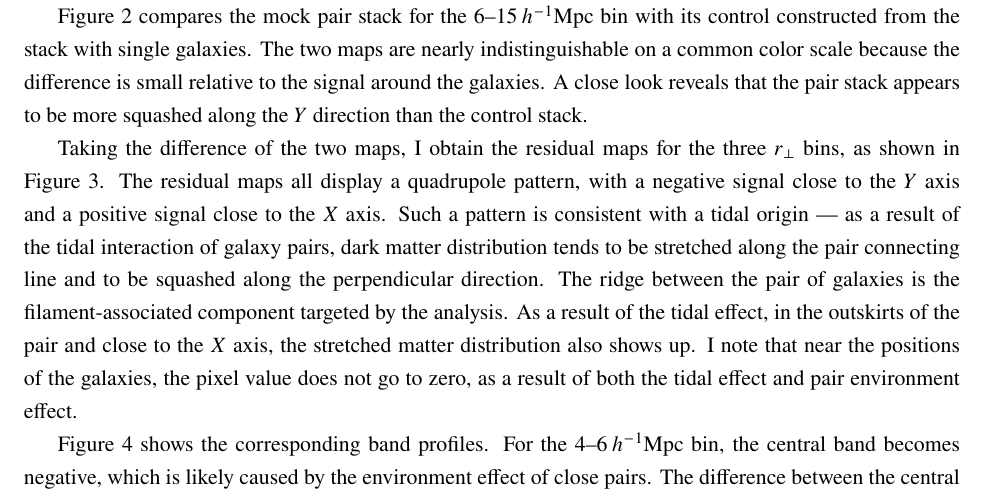
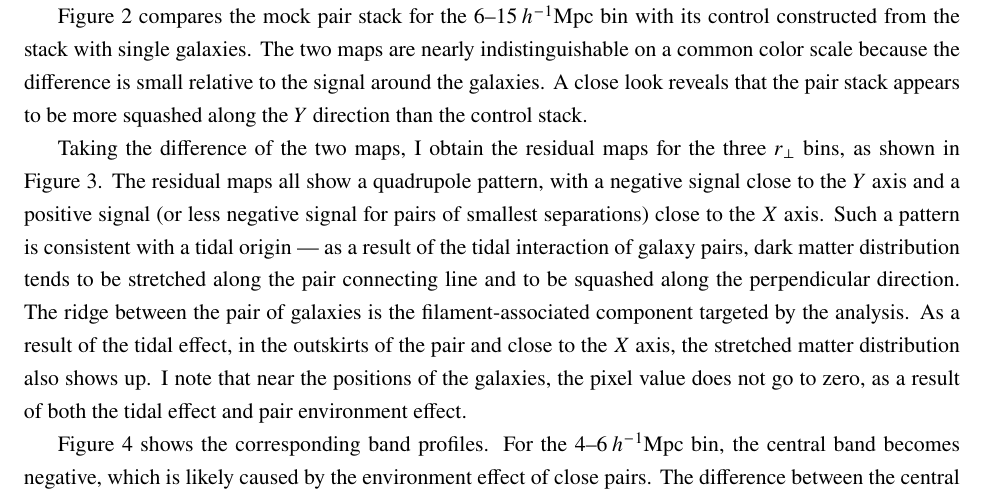
Before and after one commit to carolinewu327/astrophysics, a LaTeX document (paper/sts/report.tex): part of page 10 of 23, cut so that both start at the same text. Compiled offline with pdfLaTeX; a missing bibliography style is replaced by a similar one.

Commit message:
touch up

```diff
--- a/paper/sts/report.tex
+++ b/paper/sts/report.tex
@@ -544,7 +544,7 @@ Figure~\ref{fig:sim_pair_vs_control} compares the mock pair stack for the
 $6$--$15\,\hinvMpc$ bin with its control constructed from the stack with single galaxies. The two maps are nearly indistinguishable on a common color scale because the difference is small relative to the signal around the galaxies. A close look reveals that the pair stack appears to be more squashed along the $Y$ direction than the control stack.
 
 Taking the difference of the two maps, I obtain the residual maps for the three $r_{\perp}$ bins, as shown in Figure~\ref{fig:sim_residual_maps}.
-The residual maps all display a quadrupole pattern, with a negative signal close to the $Y$ axis and a positive signal close to the $X$ axis. Such a pattern is consistent with a tidal origin --- as a result of the tidal interaction of galaxy pairs, dark matter distribution tends to be stretched along the pair connecting line and to be squashed along the perpendicular direction. The ridge between the pair of galaxies is the filament-associated component targeted by the analysis. As a result of the tidal effect, in the outskirts of the pair and close to the $X$ axis, the stretched matter distribution also shows up. I note that near the positions of the galaxies, the pixel value does not go to zero, as a result of both the tidal effect and pair environment effect.
+The residual maps all show a quadrupole pattern, with a negative signal close to the $Y$ axis and a positive signal (or less negative signal for pairs of smallest separations) close to the $X$ axis. Such a pattern is consistent with a tidal origin --- as a result of the tidal interaction of galaxy pairs, dark matter distribution tends to be stretched along the pair connecting line and to be squashed along the perpendicular direction. The ridge between the pair of galaxies is the filament-associated component targeted by the analysis. As a result of the tidal effect, in the outskirts of the pair and close to the $X$ axis, the stretched matter distribution also shows up. I note that near the positions of the galaxies, the pixel value does not go to zero, as a result of both the tidal effect and pair environment effect.
 
 \begin{figure*}
   \centering
```
